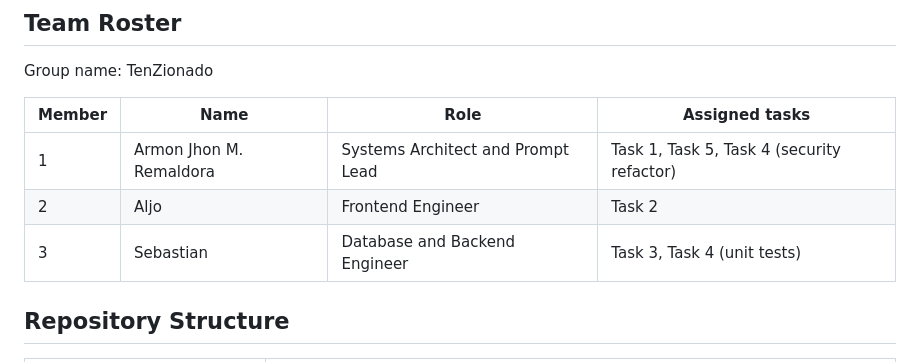
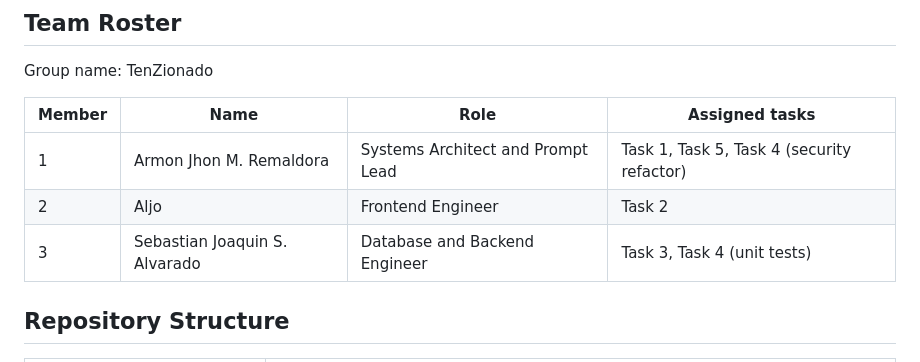
Before and after one commit to esteff13/TenZionado, a Markdown page: SUBMISSION.md, the part around the change. GitHub-like rendering.

Commit message:
Update_Name_SUBMISSION.md

```diff
--- a/SUBMISSION.md
+++ b/SUBMISSION.md
@@ -8,7 +8,7 @@ Group name: TenZionado
 | --- | --- | --- | --- |
 | 1 | Armon Jhon M. Remaldora | Systems Architect and Prompt Lead | Task 1, Task 5, Task 4 (security refactor) |
 | 2 | Aljo | Frontend Engineer | Task 2 |
-| 3 | Sebastian | Database and Backend Engineer | Task 3, Task 4 (unit tests) |
+| 3 | Sebastian Joaquin S. Alvarado | Database and Backend Engineer | Task 3, Task 4 (unit tests) |
 
 ## Repository Structure
 
```
